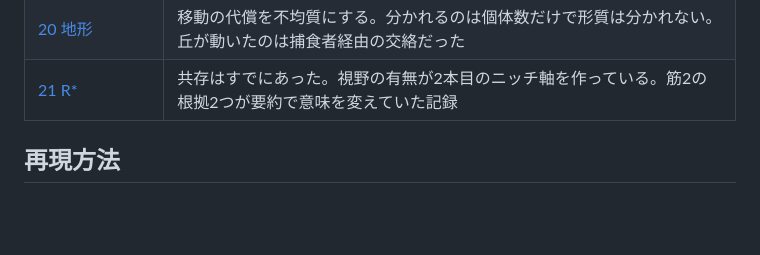
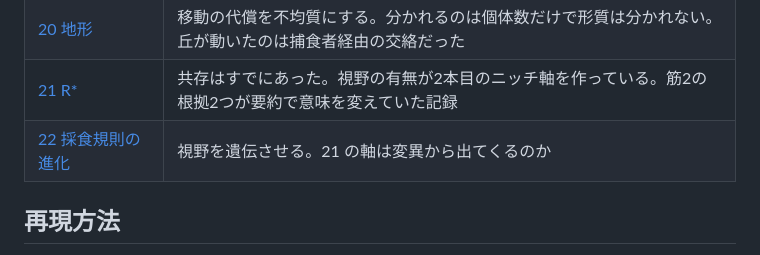
Before and after one commit to yuta4030/digital-biotope, a Markdown page: docs/reports/README.md, the part around the change. Drawn GitHub-style; blank space fills up the shorter version.

Commit message:
レポート22の実験スクリプトと索引を足す
視野を遺伝させたときに 21 の軸（視野0と視野3）が変異から出てくるかを測る。
節の構成は 10 と同じ形にしてあるので表をそのまま突き合わせられる。

21 の共存は捕食者なしで測られているので、その節は捕食者を消してある。
最初は捕食者ありの upkeep で組んでいたが、それだと 05 の「警戒型がわずかに
勝つ」構成になり、21 が共存と呼んだ 478:1055 とは別物を測ることになる。
本文を読み直して気づいた（OVERVIEW §8）。捕食者ありの行は対照として並べた。

変異の刻みを振る節も足してある。σ=0.05 は 21 の軸の幅からすると細かいので、
割れが出なかったときに「刻みが小さすぎて見逃した」を潰せないと結論が書けない。

索引の行は結論を書かずに問いだけにしてある。分布を見るまで判定しないため。

Co-Authored-By: Claude Opus 5 <noreply@anthropic.com>
Claude-Session: https://claude.ai/code/session_01QoEts8vibRQ2wDoGuFDMkk

```diff
--- a/docs/reports/README.md
+++ b/docs/reports/README.md
@@ -30,6 +30,7 @@
 | [19 病原体と揺らぎ](19-infection-as-noise.md) | つまみにならなかった。揺らぎを決めるのは削り方で、誰を叩くかではない |
 | [20 地形](20-terrain.md) | 移動の代償を不均質にする。分かれるのは個体数だけで形質は分かれない。丘が動いたのは捕食者経由の交絡だった |
 | [21 R*](21-r-star.md) | 共存はすでにあった。視野の有無が2本目のニッチ軸を作っている。筋2の根拠2つが要約で意味を変えていた記録 |
+| [22 採食規則の進化](22-vision-evolution.md) | 視野を遺伝させる。21 の軸は変異から出てくるのか |
 
 ## 再現方法
 
```
